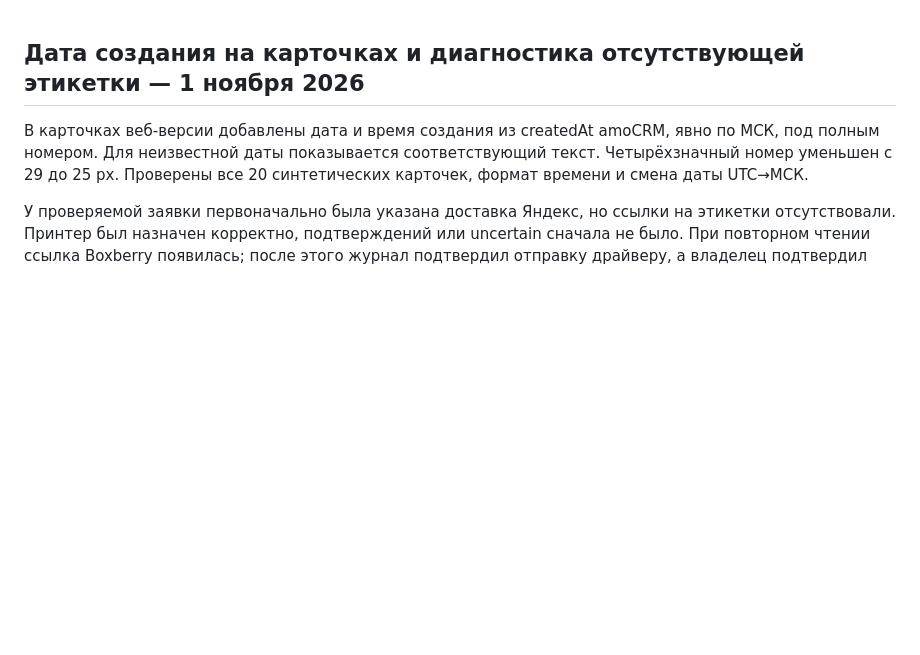
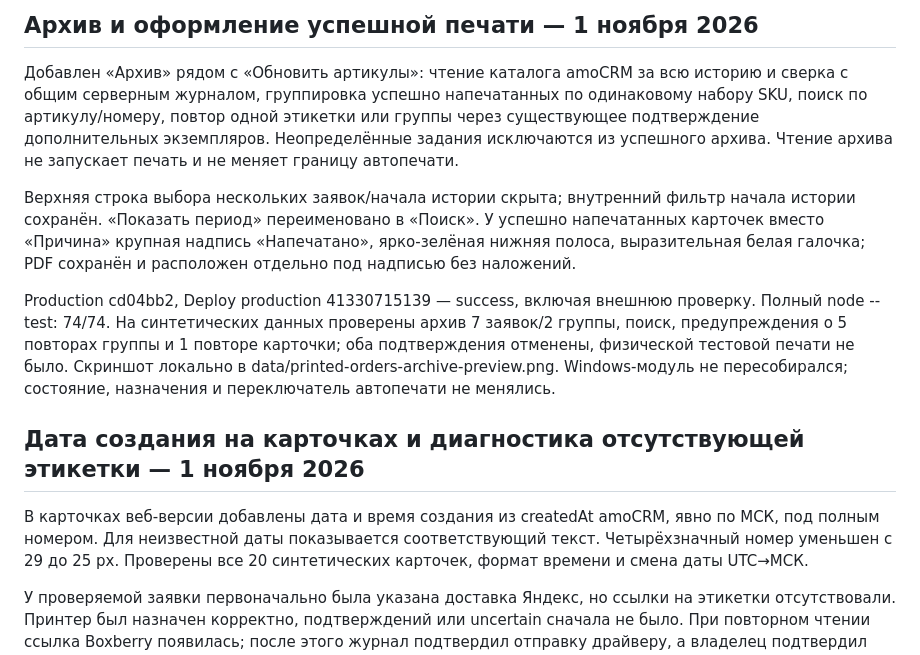
Before and after one commit to nicemoment777-code/amo, a Markdown page: docs/HANDOFF.md, the part around the change. GitHub-like rendering; blank space fills up the shorter version.

Commit message:
Document printed archive deployment and verification

```diff
--- a/docs/HANDOFF.md
+++ b/docs/HANDOFF.md
@@ -1,3 +1,11 @@
+## Архив и оформление успешной печати — 1 ноября 2026
+
+Добавлен «Архив» рядом с «Обновить артикулы»: чтение каталога amoCRM за всю историю и сверка с общим серверным журналом, группировка успешно напечатанных по одинаковому набору SKU, поиск по артикулу/номеру, повтор одной этикетки или группы через существующее подтверждение дополнительных экземпляров. Неопределённые задания исключаются из успешного архива. Чтение архива не запускает печать и не меняет границу автопечати.
+
+Верхняя строка выбора нескольких заявок/начала истории скрыта; внутренний фильтр начала истории сохранён. «Показать период» переименовано в «Поиск». У успешно напечатанных карточек вместо «Причина» крупная надпись «Напечатано», ярко-зелёная нижняя полоса, выразительная белая галочка; PDF сохранён и расположен отдельно под надписью без наложений.
+
+Production cd04bb2, Deploy production 41330715139 — success, включая внешнюю проверку. Полный node --test: 74/74. На синтетических данных проверены архив 7 заявок/2 группы, поиск, предупреждения о 5 повторах группы и 1 повторе карточки; оба подтверждения отменены, физической тестовой печати не было. Скриншот локально в data/printed-orders-archive-preview.png. Windows-модуль не пересобирался; состояние, назначения и переключатель автопечати не менялись.
+
 ## Дата создания на карточках и диагностика отсутствующей этикетки — 1 ноября 2026
 
 В карточках веб-версии добавлены дата и время создания из createdAt amoCRM, явно по МСК, под полным номером. Для неизвестной даты показывается соответствующий текст. Четырёхзначный номер уменьшен с 29 до 25 px. Проверены все 20 синтетических карточек, формат времени и смена даты UTC→МСК.
```
